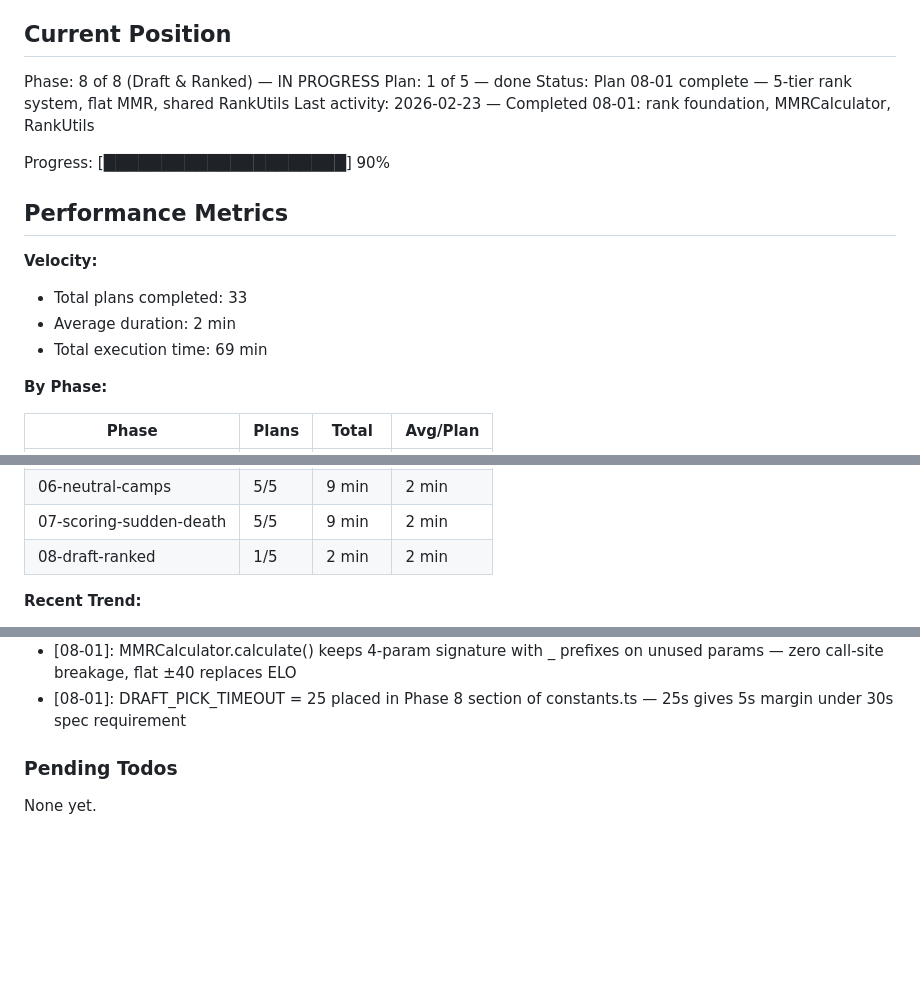
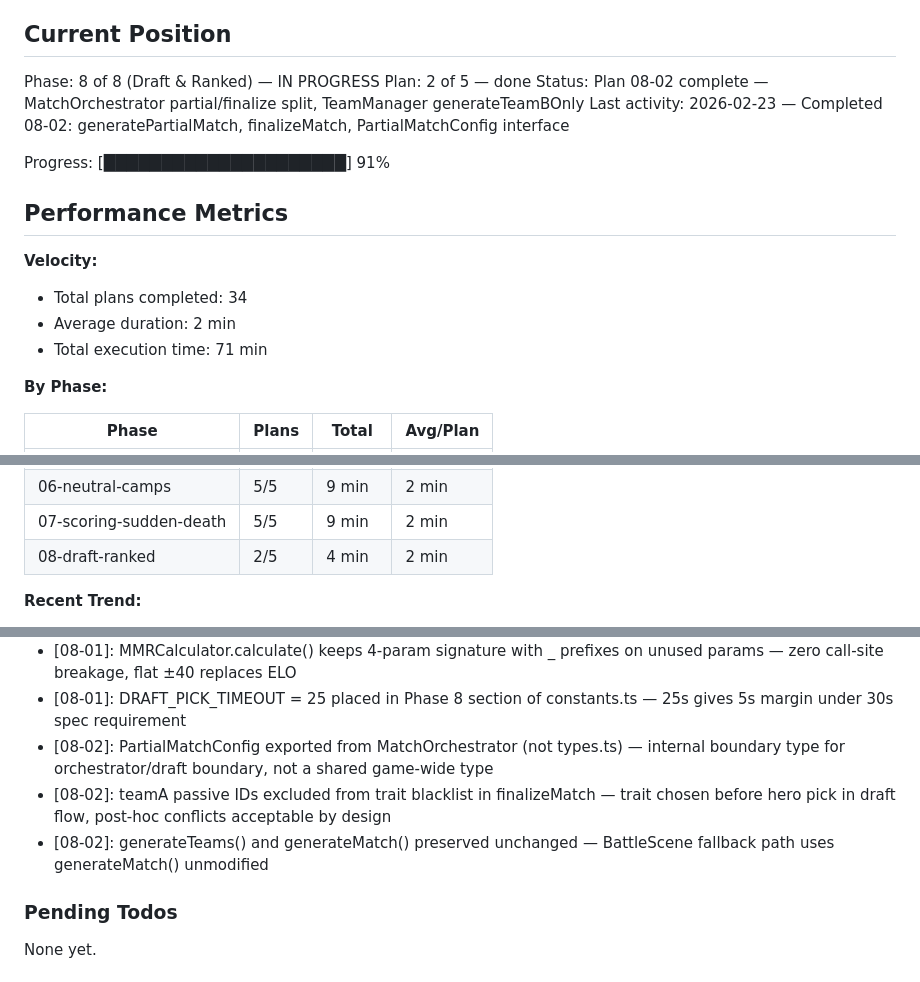
Before and after one commit to Brenopires/dota22, a Markdown page: .planning/STATE.md, 3 parts joined by grey strips. Drawn GitHub-style; blank space fills up the shorter version.

Commit message:
docs(08-02): complete MatchOrchestrator partial/finalize split plan
- SUMMARY.md: two-step match generation split, PartialMatchConfig interface
- STATE.md: advance to plan 2 of 5, add 3 new decisions, update metrics

```diff
--- a/.planning/STATE.md
+++ b/.planning/STATE.md
@@ -10,18 +10,18 @@ See: .planning/PROJECT.md (updated 2026-02-22)
 ## Current Position
 
 Phase: 8 of 8 (Draft & Ranked) — IN PROGRESS
-Plan: 1 of 5 — done
-Status: Plan 08-01 complete — 5-tier rank system, flat MMR, shared RankUtils
-Last activity: 2026-02-23 — Completed 08-01: rank foundation, MMRCalculator, RankUtils
+Plan: 2 of 5 — done
+Status: Plan 08-02 complete — MatchOrchestrator partial/finalize split, TeamManager generateTeamBOnly
+Last activity: 2026-02-23 — Completed 08-02: generatePartialMatch, finalizeMatch, PartialMatchConfig interface
 
-Progress: [█████████████████████] 90%
+Progress: [█████████████████████] 91%
 
 ## Performance Metrics
 
 **Velocity:**
-- Total plans completed: 33
+- Total plans completed: 34
 - Average duration: 2 min
-- Total execution time: 69 min
+- Total execution time: 71 min
 
 **By Phase:**
 
@@ -34,7 +34,7 @@ Progress: [█████████████████████] 90%
 | 05-battle-traits | 5/5 | 9 min | 2 min |
 | 06-neutral-camps | 5/5 | 9 min | 2 min |
 | 07-scoring-sudden-death | 5/5 | 9 min | 2 min |
-| 08-draft-ranked | 1/5 | 2 min | 2 min |
+| 08-draft-ranked | 2/5 | 4 min | 2 min |
 
 **Recent Trend:**
 - Last 5 plans: 2 min, 2 min, 2 min, 2 min, 2 min
@@ -164,6 +164,9 @@ Recent decisions affecting current work:
 - [08-01]: getRank() extracted to RankUtils.ts as named export function (not class) — pure utility, imported by MenuScene and ResultScene
 - [08-01]: MMRCalculator.calculate() keeps 4-param signature with _ prefixes on unused params — zero call-site breakage, flat ±40 replaces ELO
 - [08-01]: DRAFT_PICK_TIMEOUT = 25 placed in Phase 8 section of constants.ts — 25s gives 5s margin under 30s spec requirement
+- [08-02]: PartialMatchConfig exported from MatchOrchestrator (not types.ts) — internal boundary type for orchestrator/draft boundary, not a shared game-wide type
+- [08-02]: teamA passive IDs excluded from trait blacklist in finalizeMatch — trait chosen before hero pick in draft flow, post-hoc conflicts acceptable by design
+- [08-02]: generateTeams() and generateMatch() preserved unchanged — BattleScene fallback path uses generateMatch() unmodified
 
 ### Pending Todos
 
```
Also changed, not shown: other parts of .planning/STATE.md (+1 -1 lines), 1 other file.
